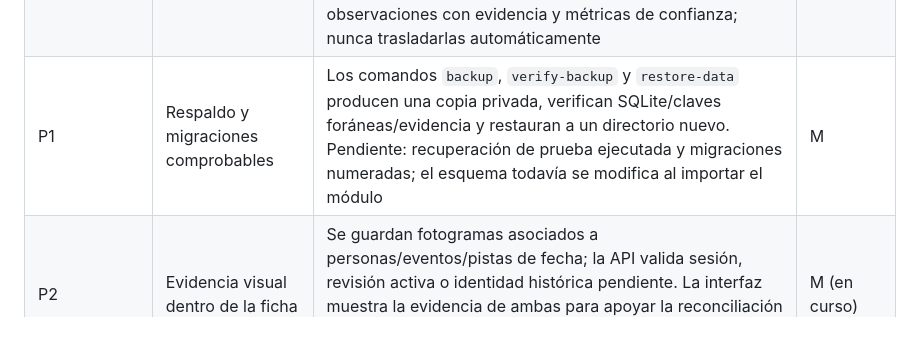
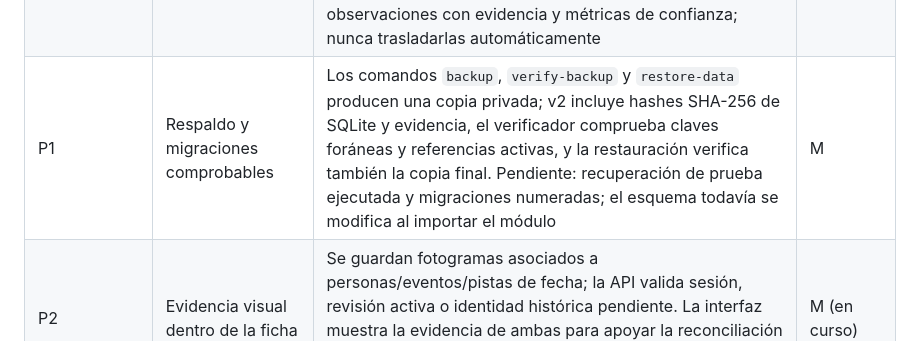
Before and after one commit to jorgefranchella-coder/pcloud-video-streamer, a Markdown page: docs/mejoras.md, the part around the change. Rendered like a GitHub page.

Commit message:
docs: record backup checksum guarantees

```diff
--- a/docs/mejoras.md
+++ b/docs/mejoras.md
@@ -22,7 +22,7 @@ Esfuerzo relativo: S = cambio acotado; M = varios módulos y comprobaciones; L =
 | P1 | Configuración visible y validada | Esta rama valida límites/flags al arrancar y registra la configuración efectiva no secreta de cada trabajador; la interfaz muestra lote, selector, reintentos y video puntual. Pendiente: exponer ajustes operativos del coordinador cuando se implemente | S (en curso) |
 | P1 | Diagnosticar el fallo de systemd | Persiste un SIGSEGV histórico aunque el proceso manual terminó bien. Reproducir de forma controlada con el mismo Node, módulo nativo y entorno; capturar evidencia antes de declarar la causa resuelta | M |
 | P1 | Correcciones humanas persistentes | Las asignaciones se guardan por revisión; las anteriores se pueden reconciliar manualmente, corregir de nombre o cerrar sin reasignar. El historial por video registra cambios humanos y conserva evidencia mientras haya revisiones pendientes. Pendiente: sugerir coincidencias entre observaciones con evidencia y métricas de confianza; nunca trasladarlas automáticamente | L (en curso) |
-| P1 | Respaldo y migraciones comprobables | Los comandos `backup`, `verify-backup` y `restore-data` producen una copia privada, verifican SQLite/claves foráneas/evidencia y restauran a un directorio nuevo. Pendiente: recuperación de prueba ejecutada y migraciones numeradas; el esquema todavía se modifica al importar el módulo | M |
+| P1 | Respaldo y migraciones comprobables | Los comandos `backup`, `verify-backup` y `restore-data` producen una copia privada; v2 incluye hashes SHA-256 de SQLite y evidencia, el verificador comprueba claves foráneas y referencias activas, y la restauración verifica también la copia final. Pendiente: recuperación de prueba ejecutada y migraciones numeradas; el esquema todavía se modifica al importar el módulo | M |
 | P2 | Evidencia visual dentro de la ficha | Se guardan fotogramas asociados a personas/eventos/pistas de fecha; la API valida sesión, revisión activa o identidad histórica pendiente. La interfaz muestra la evidencia de ambas para apoyar la reconciliación y elimina las revisiones históricas ya cerradas en el siguiente análisis exitoso | M (en curso) |
 | P2 | Búsqueda por persona exacta, carpeta y momento | La interfaz filtra por ID/carpeta, prioriza relevancia FTS, muestra snippets y abre el resultado en el segundo del evento mejor alineado con la consulta. Pendiente: búsqueda dentro del audio (si se habilita transcripción) | M (en curso) |
 | P2 | Mejoras de reproducción y acceso móvil | El stream admite rangos simples y cancela lecturas al desconectar; el reproductor distingue errores de red, decodificación y formato/códec. Pendiente: soporte multipart, compilar estilos locales y revisar foco/teclado | M (en curso) |
```
